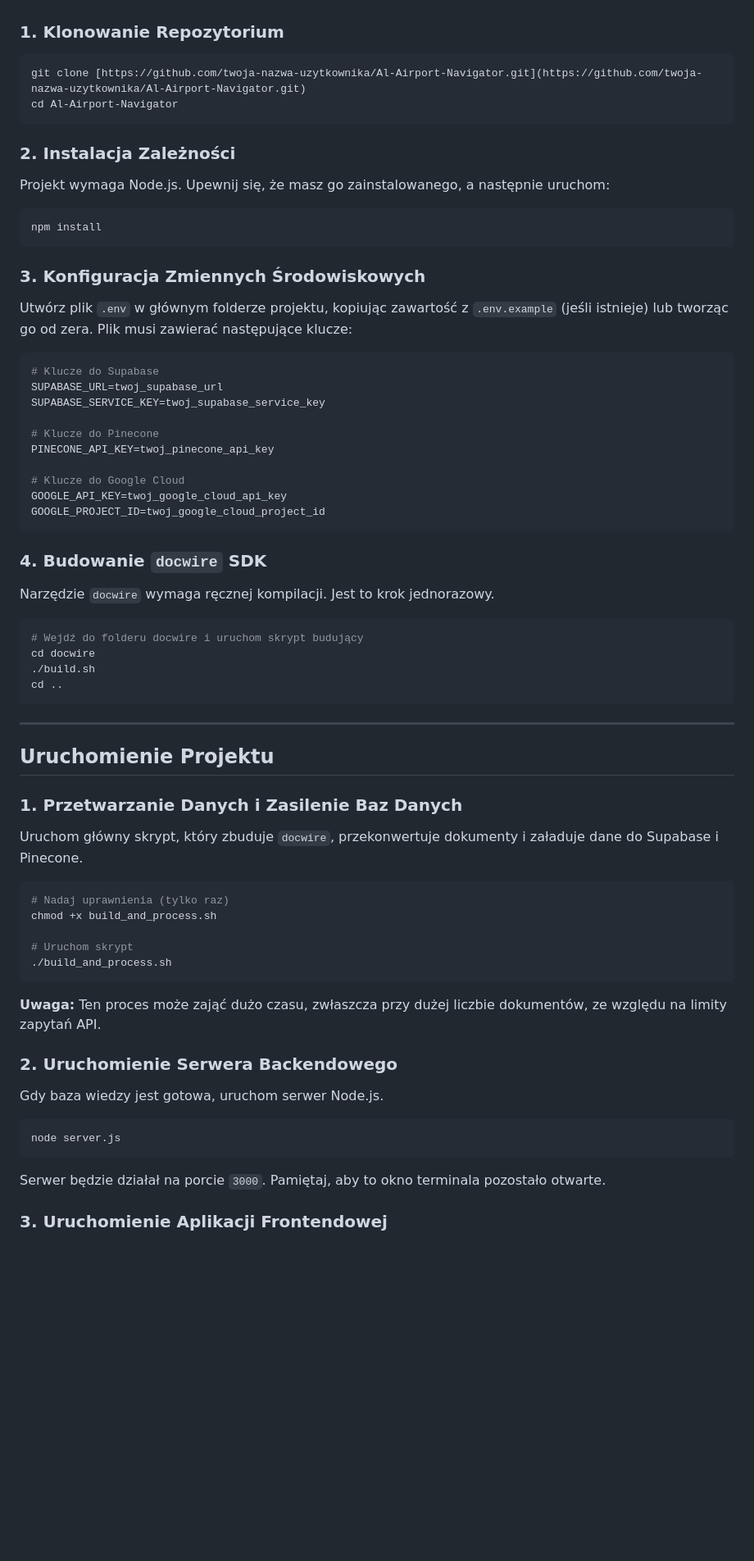
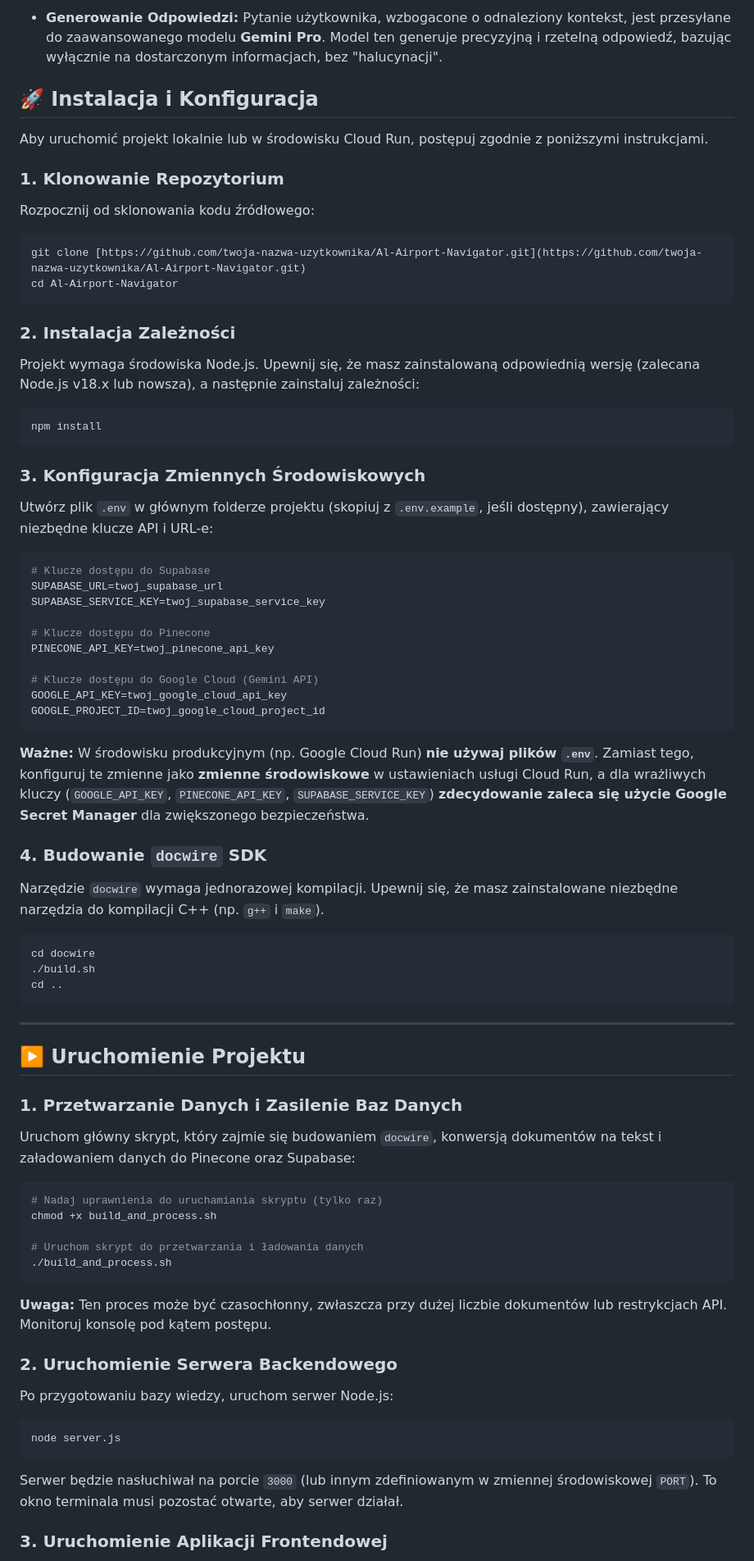
Before and after one commit to filipcodes13/edinburgh_bot, a Markdown page: README.md, the part around one of its changes. Shown at 82% size. Rendered like a GitHub page; blank space fills up the shorter version.

````diff
--- a/README.md
+++ b/README.md
@@ -43,35 +63,49 @@ Aby uruchomić projekt lokalnie, postępuj zgodnie z poniższymi krokami.
+* **Generowanie Odpowiedzi:** Pytanie użytkownika, wzbogacone o odnaleziony kontekst, jest przesyłane do zaawansowanego modelu **Gemini Pro**. Model ten generuje precyzyjną i rzetelną odpowiedź, bazując wyłącznie na dostarczonym informacjach, bez "halucynacji".
+
+## 🚀 Instalacja i Konfiguracja
+
+Aby uruchomić projekt lokalnie lub w środowisku Cloud Run, postępuj zgodnie z poniższymi instrukcjami.
 
 ### 1. Klonowanie Repozytorium
+
+Rozpocznij od sklonowania kodu źródłowego:
+
 ```bash
 git clone [https://github.com/twoja-nazwa-uzytkownika/Al-Airport-Navigator.git](https://github.com/twoja-nazwa-uzytkownika/Al-Airport-Navigator.git)
 cd Al-Airport-Navigator
 ```
 
 ### 2. Instalacja Zależności
-Projekt wymaga Node.js. Upewnij się, że masz go zainstalowanego, a następnie uruchom:
+
+Projekt wymaga środowiska Node.js. Upewnij się, że masz zainstalowaną odpowiednią wersję (zalecana Node.js v18.x lub nowsza), a następnie zainstaluj zależności:
+
 ```bash
 npm install
 ```
 
 ### 3. Konfiguracja Zmiennych Środowiskowych
-Utwórz plik `.env` w głównym folderze projektu, kopiując zawartość z `.env.example` (jeśli istnieje) lub tworząc go od zera. Plik musi zawierać następujące klucze:
+
+Utwórz plik `.env` w głównym folderze projektu (skopiuj z `.env.example`, jeśli dostępny), zawierający niezbędne klucze API i URL-e:
+
 ```env
-# Klucze do Supabase
+# Klucze dostępu do Supabase
 SUPABASE_URL=twoj_supabase_url
 SUPABASE_SERVICE_KEY=twoj_supabase_service_key
 
-# Klucze do Pinecone
+# Klucze dostępu do Pinecone
 PINECONE_API_KEY=twoj_pinecone_api_key
 
-# Klucze do Google Cloud
+# Klucze dostępu do Google Cloud (Gemini API)
 GOOGLE_API_KEY=twoj_google_cloud_api_key
 GOOGLE_PROJECT_ID=twoj_google_cloud_project_id
 ```
+**Ważne:** W środowisku produkcyjnym (np. Google Cloud Run) **nie używaj plików `.env`**. Zamiast tego, konfiguruj te zmienne jako **zmienne środowiskowe** w ustawieniach usługi Cloud Run, a dla wrażliwych kluczy (`GOOGLE_API_KEY`, `PINECONE_API_KEY`, `SUPABASE_SERVICE_KEY`) **zdecydowanie zaleca się użycie Google Secret Manager** dla zwiększonego bezpieczeństwa.
 
 ### 4. Budowanie `docwire` SDK
-Narzędzie `docwire` wymaga ręcznej kompilacji. Jest to krok jednorazowy.
+
+Narzędzie `docwire` wymaga jednorazowej kompilacji. Upewnij się, że masz zainstalowane niezbędne narzędzia do kompilacji C++ (np. `g++` i `make`).
+
 ```bash
-# Wejdź do folderu docwire i uruchom skrypt budujący
 cd docwire
 ./build.sh
 cd ..
@@ -79,24 +113,28 @@ cd ..
 
 ---
 
-## Uruchomienie Projektu
+## ▶️ Uruchomienie Projektu
 
 ### 1. Przetwarzanie Danych i Zasilenie Baz Danych
-Uruchom główny skrypt, który zbuduje `docwire`, przekonwertuje dokumenty i załaduje dane do Supabase i Pinecone.
+
+Uruchom główny skrypt, który zajmie się budowaniem `docwire`, konwersją dokumentów na tekst i załadowaniem danych do Pinecone oraz Supabase:
+
 ```bash
-# Nadaj uprawnienia (tylko raz)
+# Nadaj uprawnienia do uruchamiania skryptu (tylko raz)
 chmod +x build_and_process.sh
 
-# Uruchom skrypt
+# Uruchom skrypt do przetwarzania i ładowania danych
 ./build_and_process.sh
 ```
-**Uwaga:** Ten proces może zająć dużo czasu, zwłaszcza przy dużej liczbie dokumentów, ze względu na limity zapytań API.
+**Uwaga:** Ten proces może być czasochłonny, zwłaszcza przy dużej liczbie dokumentów lub restrykcjach API. Monitoruj konsolę pod kątem postępu.
 
 ### 2. Uruchomienie Serwera Backendowego
-Gdy baza wiedzy jest gotowa, uruchom serwer Node.js.
+
+Po przygotowaniu bazy wiedzy, uruchom serwer Node.js:
+
 ```bash
 node server.js
 ```
-Serwer będzie działał na porcie `3000`. Pamiętaj, aby to okno terminala pozostało otwarte.
+Serwer będzie nasłuchiwał na porcie `3000` (lub innym zdefiniowanym w zmiennej środowiskowej `PORT`). To okno terminala musi pozostać otwarte, aby serwer działał.
 
 ### 3. Uruchomienie Aplikacji Frontendowej
````
Also changed, not shown: other parts of README.md (+53 -32 lines).
